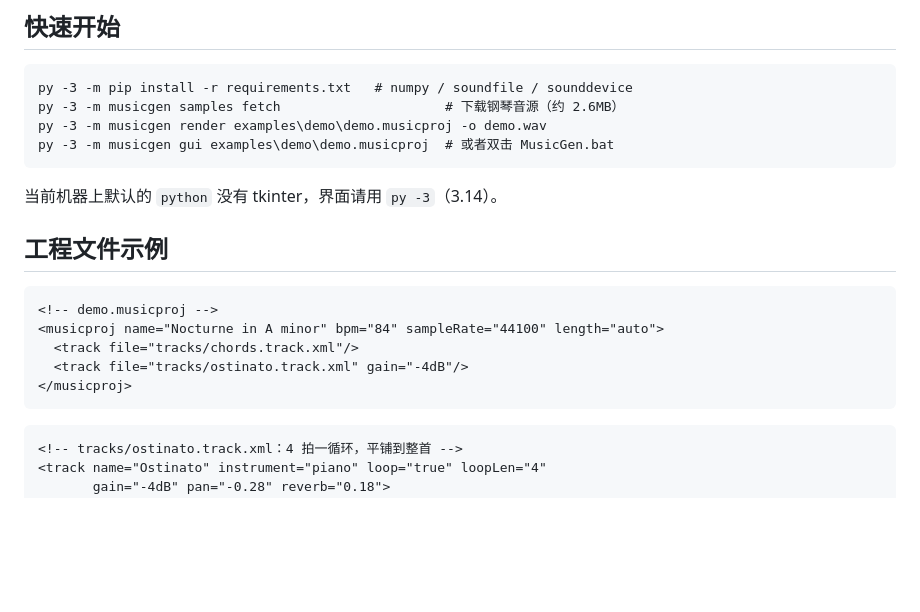
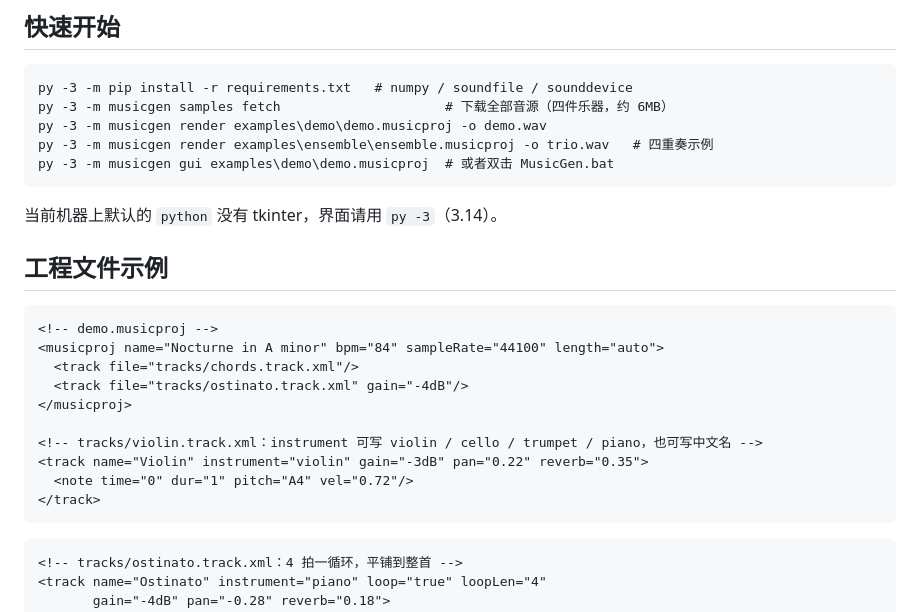
Before and after one commit to aInPers/Music-Gen, a Markdown page: README.md, the part around one of its changes. GitHub-like rendering; blank space fills up the shorter version.

````diff
--- a/README.md
+++ b/README.md
@@ -23,8 +25,9 @@
 
 ```bat
 py -3 -m pip install -r requirements.txt   # numpy / soundfile / sounddevice
-py -3 -m musicgen samples fetch                     # 下载钢琴音源（约 2.6MB）
+py -3 -m musicgen samples fetch                     # 下载全部音源（四件乐器，约 6MB）
 py -3 -m musicgen render examples\demo\demo.musicproj -o demo.wav
+py -3 -m musicgen render examples\ensemble\ensemble.musicproj -o trio.wav   # 四重奏示例
 py -3 -m musicgen gui examples\demo\demo.musicproj  # 或者双击 MusicGen.bat
 ```
 
@@ -38,6 +41,11 @@ py -3 -m musicgen gui examples\demo\demo.musicproj  # 或者双击 MusicGen.bat
   <track file="tracks/chords.track.xml"/>
   <track file="tracks/ostinato.track.xml" gain="-4dB"/>
 </musicproj>
+
+<!-- tracks/violin.track.xml：instrument 可写 violin / cello / trumpet / piano，也可写中文名 -->
+<track name="Violin" instrument="violin" gain="-3dB" pan="0.22" reverb="0.35">
+  <note time="0" dur="1" pitch="A4" vel="0.72"/>
+</track>
 ```
 
 ```xml
````
Also changed, not shown: other parts of README.md (+4 -2 lines), docs/项目文档.md (+33 -12 lines), docs/screenshot-waveform.png, docs/screenshot.png, 14 other files.
